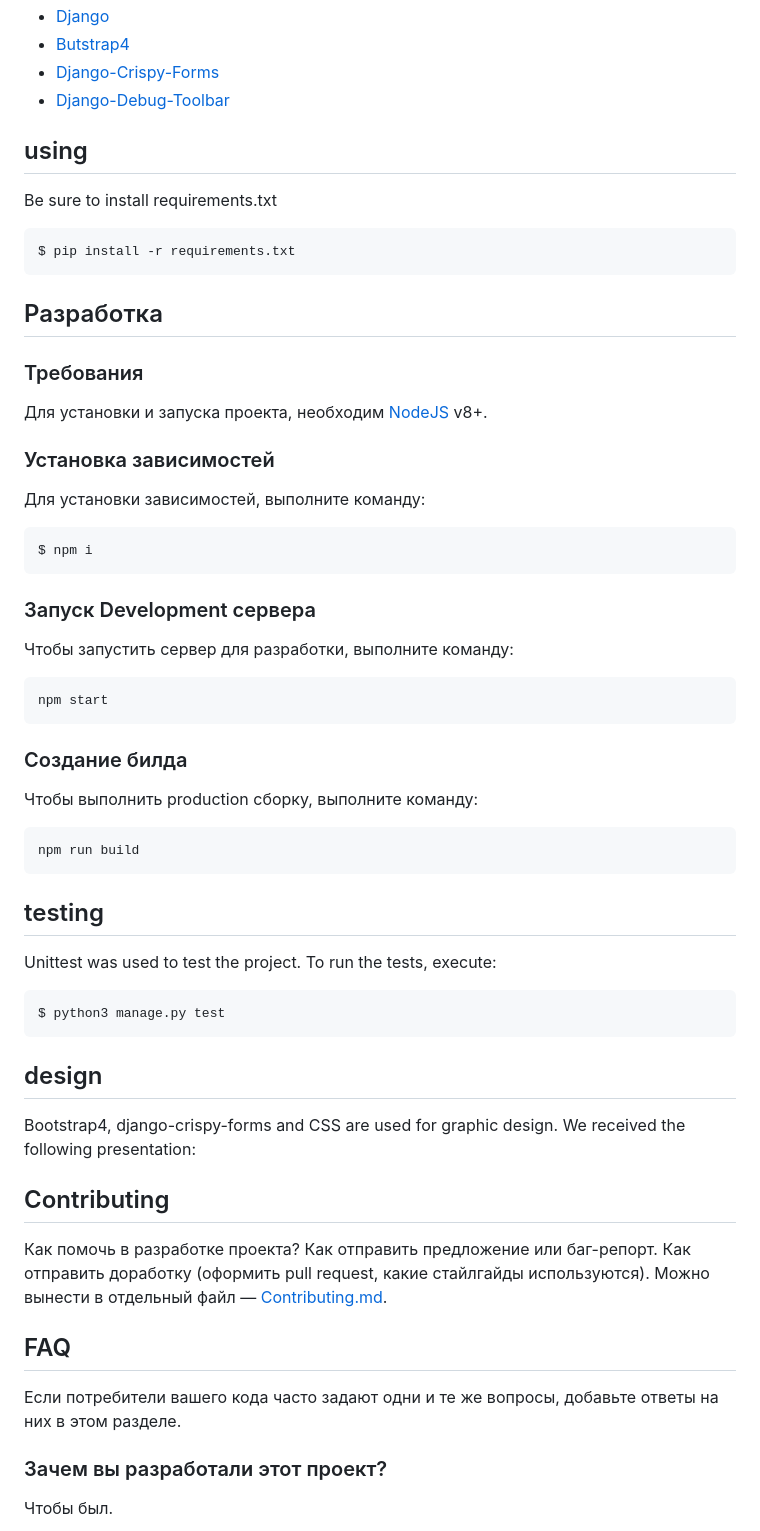
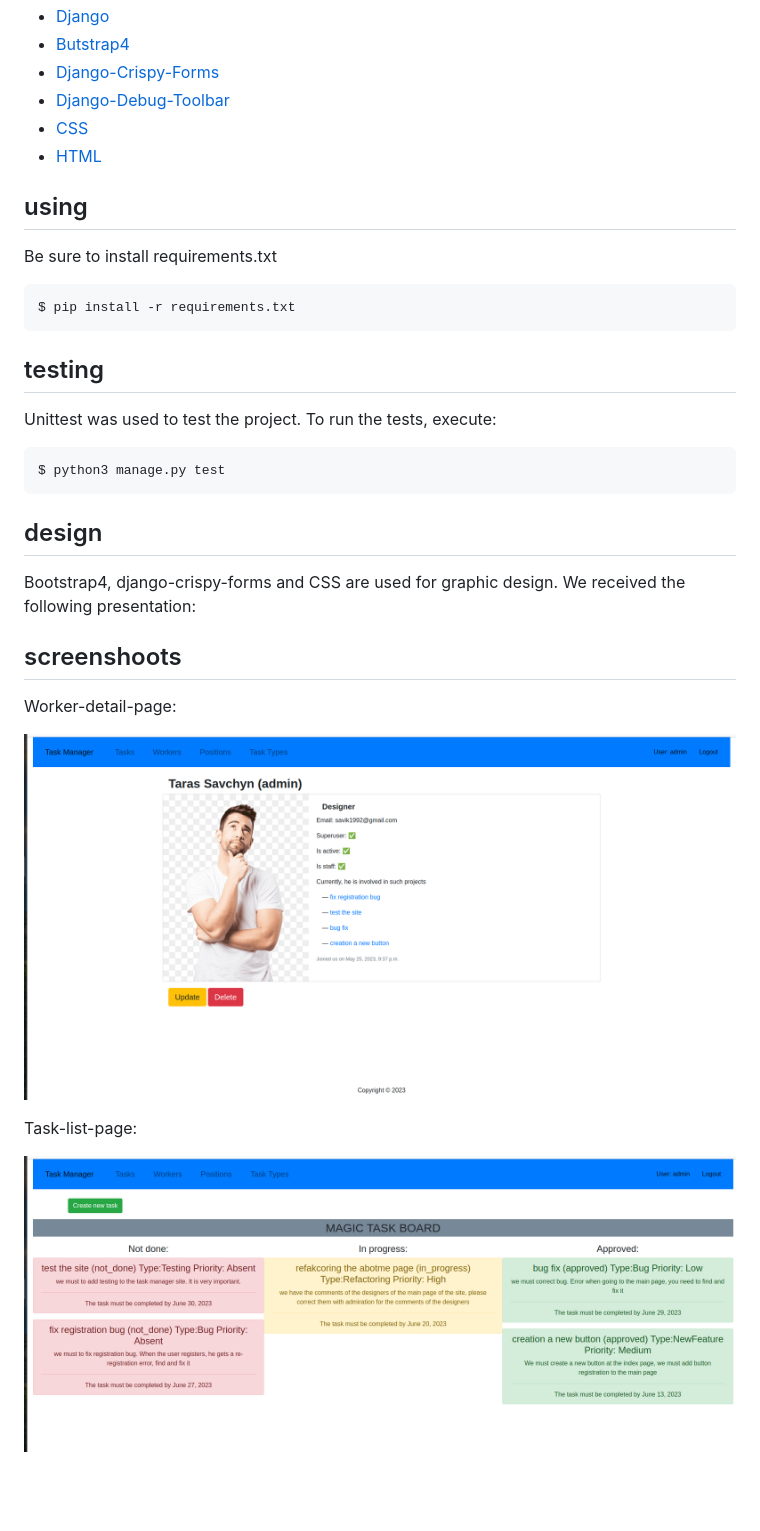
Before and after one commit to TarasSavchyn/IT_Company_Task_Manager, a Markdown page: README.md, the part around the change printed below. Drawn GitHub-style; blank space fills up the shorter version.

````diff
--- a/README.md
+++ b/README.md
@@ -19,34 +21,13 @@ assign responsibility for tasks, and mark the Task as done
 - [Butstrap4](https://getbootstrap.com/docs/4.6/getting-started/introduction/)
 - [Django-Crispy-Forms](https://django-crispy-forms.readthedocs.io/en/latest/install.html#installing-django-crispy-forms)
 - [Django-Debug-Toolbar](https://django-debug-toolbar.readthedocs.io/en/latest/installation.html#process)
+- [CSS](https://css.in.ua/)
+- [HTML](https://html.com/)
 
 ## using
 Be sure to install requirements.txt
 ```sh
 $ pip install -r requirements.txt
-```
-
-## Разработка
-
-### Требования
-Для установки и запуска проекта, необходим [NodeJS](https://nodejs.org/) v8+.
-
-### Установка зависимостей
-Для установки зависимостей, выполните команду:
-```sh
-$ npm i
-```
-
-### Запуск Development сервера
-Чтобы запустить сервер для разработки, выполните команду:
-```sh
-npm start
-```
-
-### Создание билда
-Чтобы выполнить production сборку, выполните команду:
-```sh
-npm run build
 ```
 
 ## testing
@@ -59,14 +40,13 @@ $ python3 manage.py test
 ## design
 Bootstrap4, django-crispy-forms and CSS are used for graphic design. We received the following presentation:
 
+## screenshoots
 
+Worker-detail-page:
 
-## Contributing
-Как помочь в разработке проекта? Как отправить предложение или баг-репорт. Как отправить доработку (оформить pull request, какие стайлгайды используются). Можно вынести в отдельный файл — [Contributing.md](./CONTRIBUTING.md).
+![worker](screenshots/worker.png)
 
-## FAQ
-Если потребители вашего кода часто задают одни и те же вопросы, добавьте ответы на них в этом разделе.
+Task-list-page:
 
-### Зачем вы разработали этот проект?
-Чтобы был.
+![tasks](screenshots/tasks.png)
 
````
Also changed, not shown: other parts of README.md (+8 -26 lines), screenshots/login.png (added), 1 other file.
